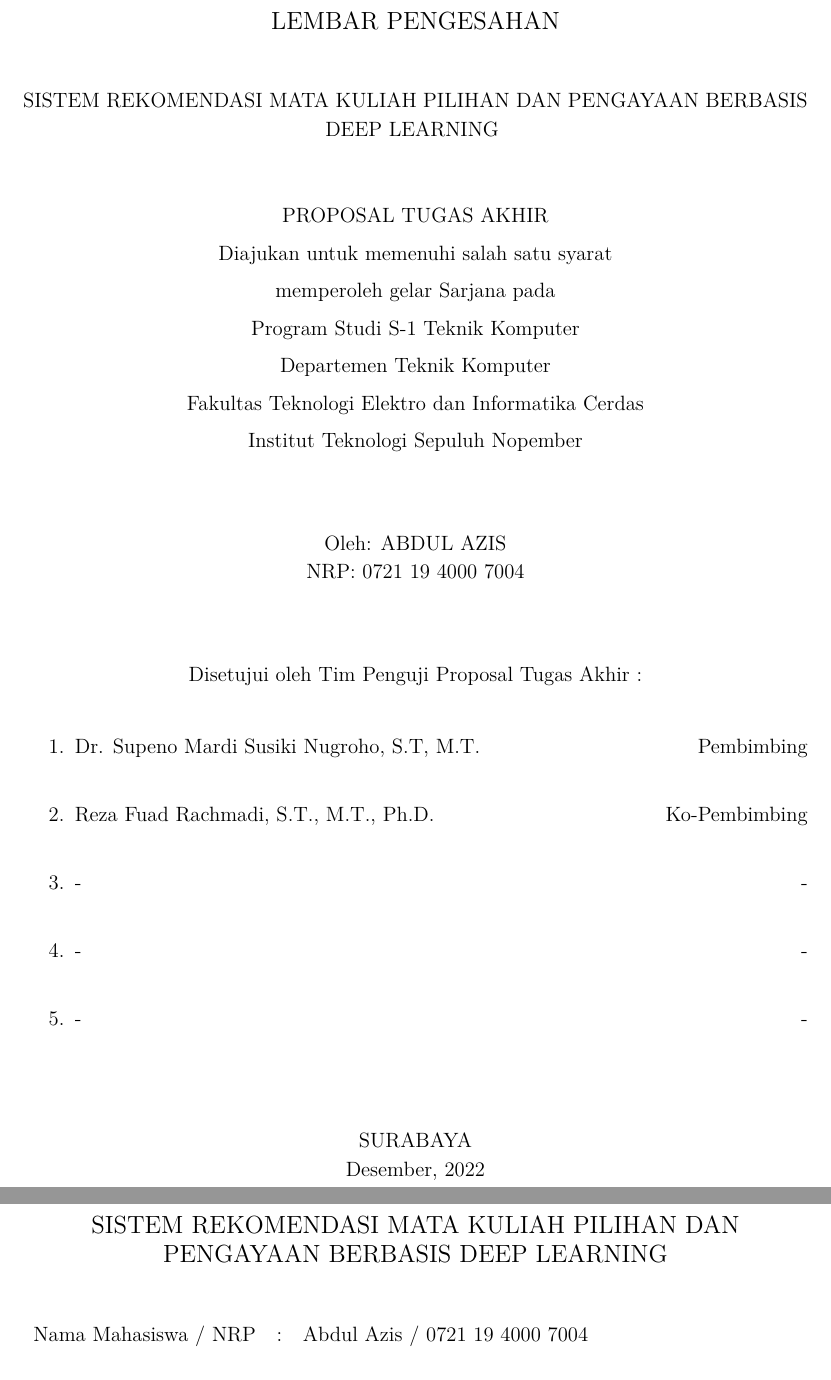
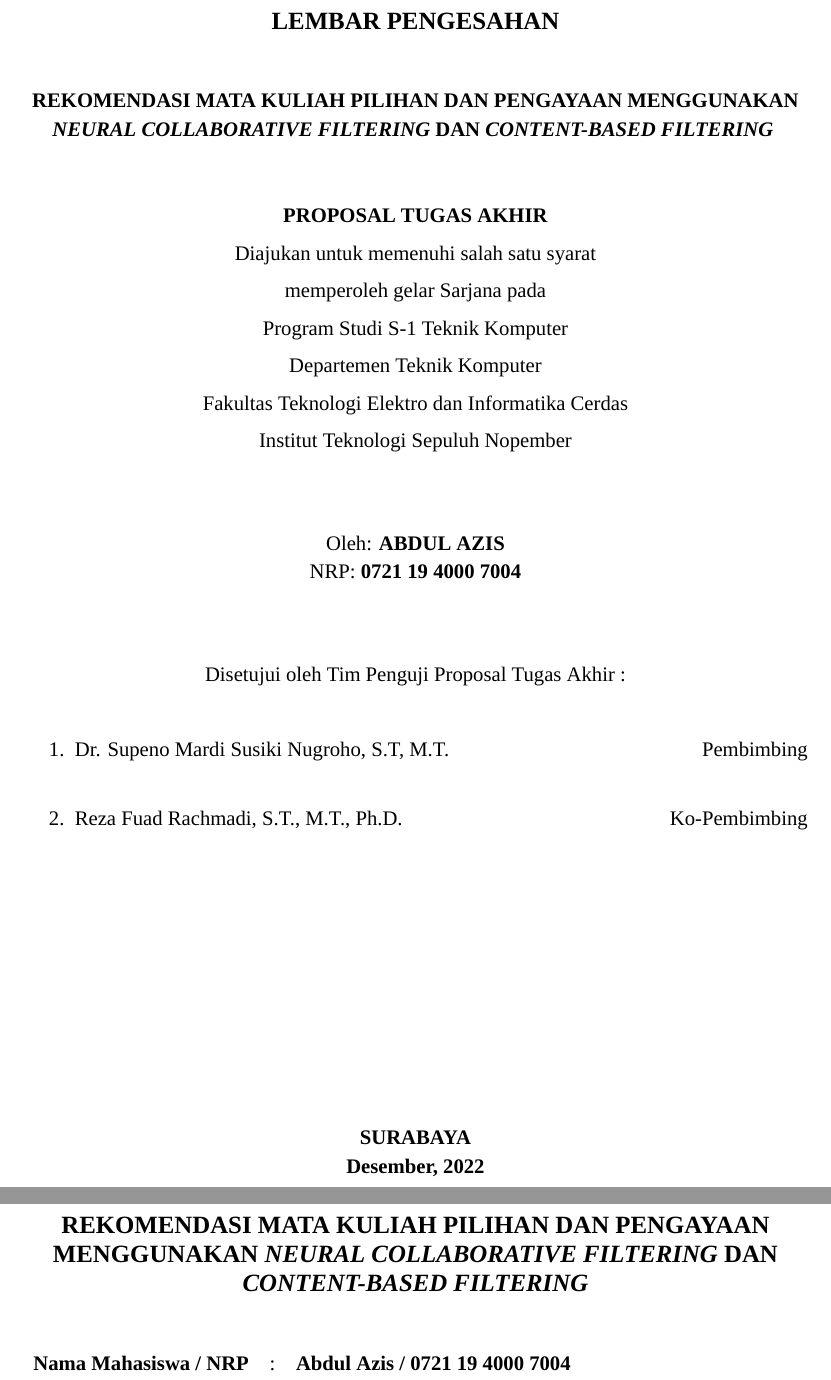
Before and after one commit to ziss11/proposal-ta-rekomendasi-matkul, a LaTeX document (main.tex, which reads abstrak/abstrak.tex, pengesahan/pengesahan.tex): two parts of pages 2 and 3 of 20 before the commit and two parts of pages 2 and 3 of 18 after it, joined at a grey line, cut so that both start at the same text. Compiled offline with XeLaTeX; a missing font is replaced by an installed copy or a similar font.

Commit message:
ubah sampul font style

```diff
--- a/abstrak/abstrak.tex
+++ b/abstrak/abstrak.tex
@@ -1,6 +1,6 @@
 {\setstretch{1.15}
 \begin{center}
-    \uppercase{\textbf{\large Sistem rekomendasi Mata Kuliah Pilihan dan Pengayaan berbasis Deep Learning}}
+    \uppercase{\textbf{\large Rekomendasi mata kuliah pilihan dan pengayaan menggunakan \emph{Neural Collaborative Filtering} dan \emph{Content-Based Filtering}}}
 \end{center}
 
 \vspace*{6 mm}
--- a/main.tex
+++ b/main.tex
@@ -21,6 +21,7 @@
 \usepackage[utf8]{inputenc}
 
 % Package lainnya
+\usepackage{fontspec}
 \usepackage{etoolbox} % Mengubah fungsi default
 \usepackage{enumitem} % Pembuatan list
 \usepackage{lipsum} % Pembuatan template kalimat
@@ -31,9 +32,11 @@
 \usepackage{changepage} % Pembuatan teks kolom
 \usepackage{multicol} % Pembuatan kolom ganda
 \usepackage{multirow} % Pembuatan baris ganda
-\usepackage{txfonts} % Font times
 \usepackage{eso-pic}
 \usepackage{anyfontsize}
+
+% Mengubah font (harus menggunakan recipt xelatex)
+\setmainfont{Times New Roman}
 
 % Pengaturan penomoran halaman
 \usepackage{fancyhdr}
--- a/pengesahan/pengesahan.tex
+++ b/pengesahan/pengesahan.tex
@@ -3,7 +3,7 @@
     \uppercase{\textbf{\large Lembar Pengesahan}} \\
 
     \vspace*{10mm}
-    \uppercase{\textbf{Sistem rekomendasi Mata Kuliah Pilihan dan Pengayaan berbasis Deep Learning}}
+    \uppercase{\textbf{Rekomendasi mata kuliah pilihan dan pengayaan menggunakan \emph{Neural Collaborative Filtering} dan \emph{Content-Based Filtering}}}
     \vspace*{10mm}
 
     {\setstretch{1.5}
@@ -28,12 +28,9 @@
         \setlength\itemsep{1.5em}
         \item Dr. Supeno Mardi Susiki Nugroho, S.T, M.T. \hfill Pembimbing
         \item Reza Fuad Rachmadi, S.T., M.T., Ph.D. \hfill Ko-Pembimbing
-        \item - \hfill -
-        \item - \hfill -
-        \item - \hfill -
     \end{enumerate}
 
-    \vspace*{1.5cm}
+    \vfill
     \uppercase{\textbf{surabaya}}                      \\
     \textbf{Desember, 2022}                              \\
 \end{center}
```
Also changed, not shown: sampul/sampul.tex (+2 -6 lines).
